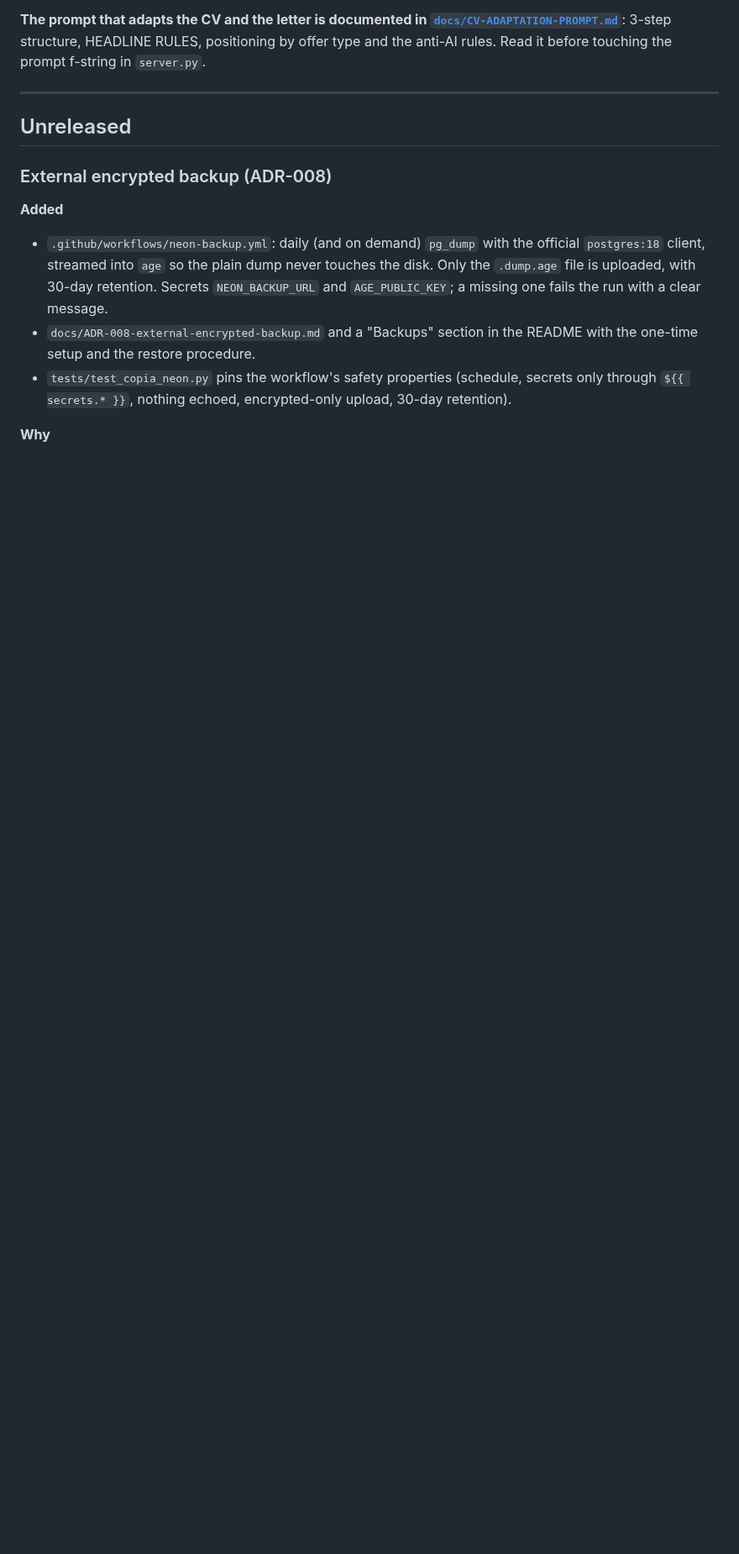
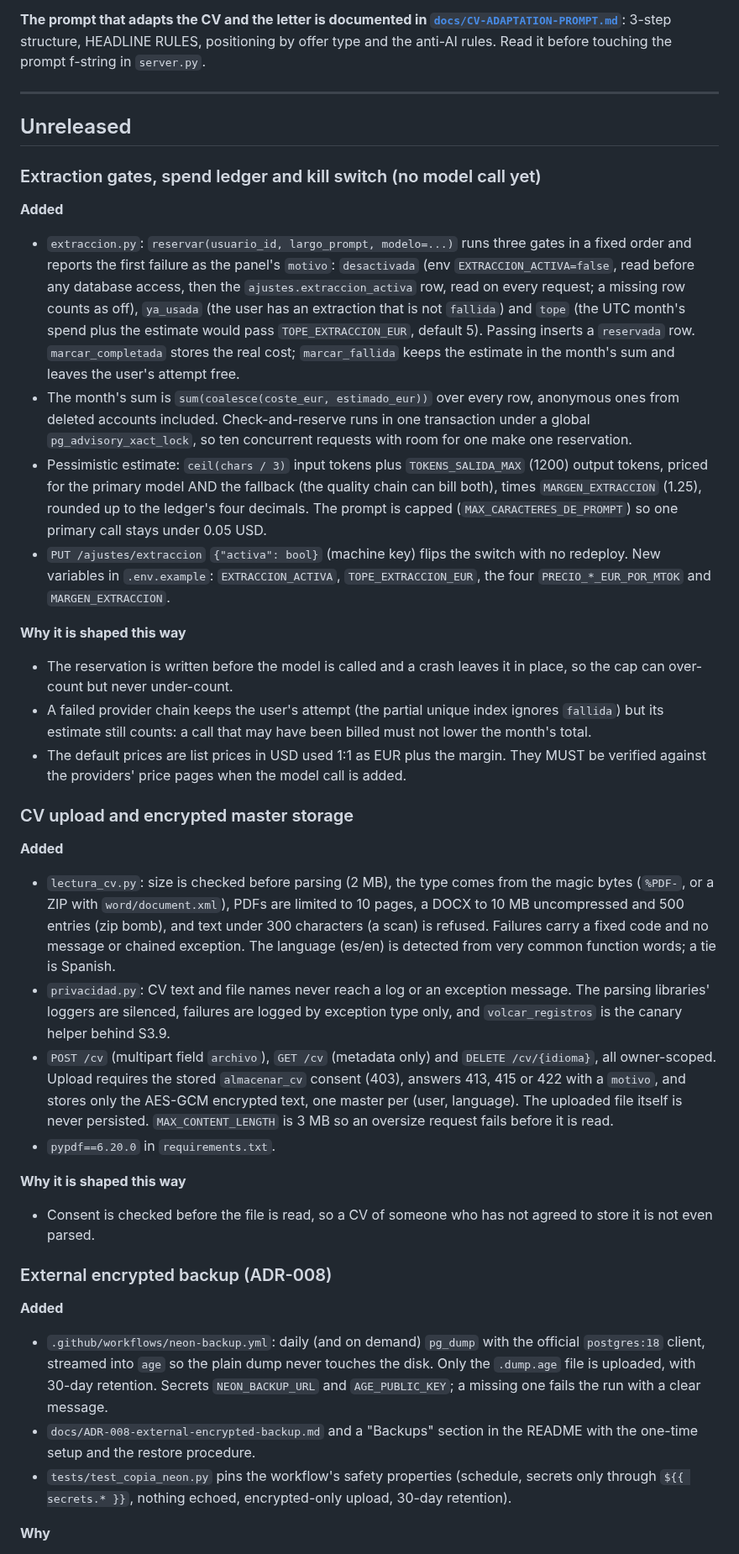
Before and after one commit to cookyourweb/cv-server, a Markdown page: CHANGELOG.md, the part around the change. Shown at 84% size. Drawn GitHub-style; blank space fills up the shorter version.

```diff
--- a/CHANGELOG.md
+++ b/CHANGELOG.md
@@ -62,6 +62,63 @@ touching the prompt f-string in `server.py`.
 ---
 
 ## Unreleased
+
+### Extraction gates, spend ledger and kill switch (no model call yet)
+
+**Added**
+
+- `extraccion.py`: `reservar(usuario_id, largo_prompt, modelo=...)` runs three gates in a
+  fixed order and reports the first failure as the panel's `motivo`: `desactivada` (env
+  `EXTRACCION_ACTIVA=false`, read before any database access, then the
+  `ajustes.extraccion_activa` row, read on every request; a missing row counts as off),
+  `ya_usada` (the user has an extraction that is not `fallida`) and `tope` (the UTC month's
+  spend plus the estimate would pass `TOPE_EXTRACCION_EUR`, default 5). Passing inserts a
+  `reservada` row. `marcar_completada` stores the real cost; `marcar_fallida` keeps the
+  estimate in the month's sum and leaves the user's attempt free.
+- The month's sum is `sum(coalesce(coste_eur, estimado_eur))` over every row, anonymous ones
+  from deleted accounts included. Check-and-reserve runs in one transaction under a global
+  `pg_advisory_xact_lock`, so ten concurrent requests with room for one make one reservation.
+- Pessimistic estimate: `ceil(chars / 3)` input tokens plus `TOKENS_SALIDA_MAX` (1200) output
+  tokens, priced for the primary model AND the fallback (the quality chain can bill both),
+  times `MARGEN_EXTRACCION` (1.25), rounded up to the ledger's four decimals. The prompt is
+  capped (`MAX_CARACTERES_DE_PROMPT`) so one primary call stays under 0.05 USD.
+- `PUT /ajustes/extraccion` `{"activa": bool}` (machine key) flips the switch with no redeploy.
+  New variables in `.env.example`: `EXTRACCION_ACTIVA`, `TOPE_EXTRACCION_EUR`, the four
+  `PRECIO_*_EUR_POR_MTOK` and `MARGEN_EXTRACCION`.
+
+**Why it is shaped this way**
+
+- The reservation is written before the model is called and a crash leaves it in place, so
+  the cap can over-count but never under-count.
+- A failed provider chain keeps the user's attempt (the partial unique index ignores
+  `fallida`) but its estimate still counts: a call that may have been billed must not lower
+  the month's total.
+- The default prices are list prices in USD used 1:1 as EUR plus the margin. They MUST be
+  verified against the providers' price pages when the model call is added.
+
+### CV upload and encrypted master storage
+
+**Added**
+
+- `lectura_cv.py`: size is checked before parsing (2 MB), the type comes from the magic bytes
+  (`%PDF-`, or a ZIP with `word/document.xml`), PDFs are limited to 10 pages, a DOCX to 10 MB
+  uncompressed and 500 entries (zip bomb), and text under 300 characters (a scan) is refused.
+  Failures carry a fixed code and no message or chained exception. The language (es/en) is
+  detected from very common function words; a tie is Spanish.
+- `privacidad.py`: CV text and file names never reach a log or an exception message. The
+  parsing libraries' loggers are silenced, failures are logged by exception type only, and
+  `volcar_registros` is the canary helper behind S3.9.
+- `POST /cv` (multipart field `archivo`), `GET /cv` (metadata only) and `DELETE /cv/{idioma}`,
+  all owner-scoped. Upload requires the stored `almacenar_cv` consent (403), answers 413, 415 or
+  422 with a `motivo`, and stores only the AES-GCM encrypted text, one master per (user,
+  language). The uploaded file itself is never persisted. `MAX_CONTENT_LENGTH` is 3 MB so an
+  oversize request fails before it is read.
+- `pypdf==6.20.0` in `requirements.txt`.
+
+**Why it is shaped this way**
+
+- Consent is checked before the file is read, so a CV of someone who has not agreed to store
+  it is not even parsed.
 
 ### External encrypted backup (ADR-008)
 
```
Also changed, not shown: README.md (+16 -1 lines).
